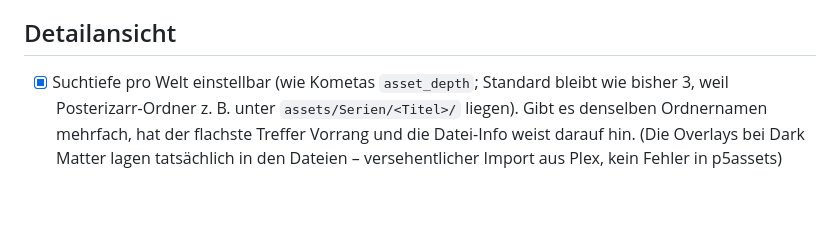
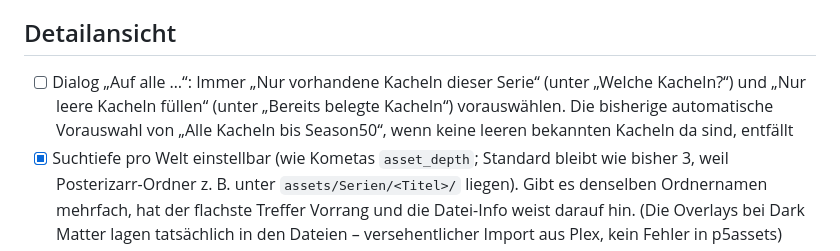
Before and after one commit to p5lukas/p5assets, a Markdown page: TODO.md, the part around the change. Drawn GitHub-style; blank space fills up the shorter version.

Commit message:
TODO: Vorauswahl im Dialog Auf alle
Co-Authored-By: Claude Sonnet 5.5 <noreply@anthropic.com>
Claude-Session: https://claude.ai/code/session_01JoFLcQEW7QhHAh66qJqz46

```diff
--- a/TODO.md
+++ b/TODO.md
@@ -19,6 +19,7 @@ Alle bisher gesammelten Punkte sind in Version 2 umgesetzt. Neue Beobachtungen b
 - [x] Plex-Adresse in drei Felder aufteilen: Protokoll als Dropdown (http/https), IP-Adresse oder Hostname als Textfeld (manuell, ohne Vorgabe), Port als eigenes Feld mit Beispiel 32400 (Platzhalter). Daraus wird intern die URL zusammengesetzt. Gleiches Muster eventuell auch für Sonarr/Radarr (Standardports 8989/7878)
 
 ## Detailansicht
+- [ ] Dialog „Auf alle …“: Immer „Nur vorhandene Kacheln dieser Serie“ (unter „Welche Kacheln?“) und „Nur leere Kacheln füllen“ (unter „Bereits belegte Kacheln“) vorauswählen. Die bisherige automatische Vorauswahl von „Alle Kacheln bis Season50“, wenn keine leeren bekannten Kacheln da sind, entfällt
 - [x] Suchtiefe pro Welt einstellbar (wie Kometas `asset_depth`; Standard bleibt wie bisher 3, weil Posterizarr-Ordner z. B. unter `assets/Serien/<Titel>/` liegen). Gibt es denselben Ordnernamen mehrfach, hat der flachste Treffer Vorrang und die Datei-Info weist darauf hin. (Die Overlays bei Dark Matter lagen tatsächlich in den Dateien – versehentlicher Import aus Plex, kein Fehler in p5assets)
 - [x] Datei-Info pro Kachel: Pfad, Größe und Datum unter jeder belegten Kachel, Button „Vorschau“ vergrößert das Bild in der Seite und zeigt Quelle, Größe, Datum und Auflösung als Liste daneben (kein extra Browser-Tab)
 - [x] Bildquelle sauber trennen: Angezeigt und zum Kopieren genutzt werden immer die im Kometa-Assets-Ordner gefundenen Bilder (ohne Overlays). Plex-Bilder (mit Overlays wie Auflösungs-Badges) nur als Backup-Vorschau, wenn für den Slot kein Kometa-Asset existiert. Solche Plex-Vorschauen deutlich kennzeichnen („Plex-Vorschau, mit Overlay“) und nicht als Quelle für das Kopieren per Drag & Drop zulassen
```
